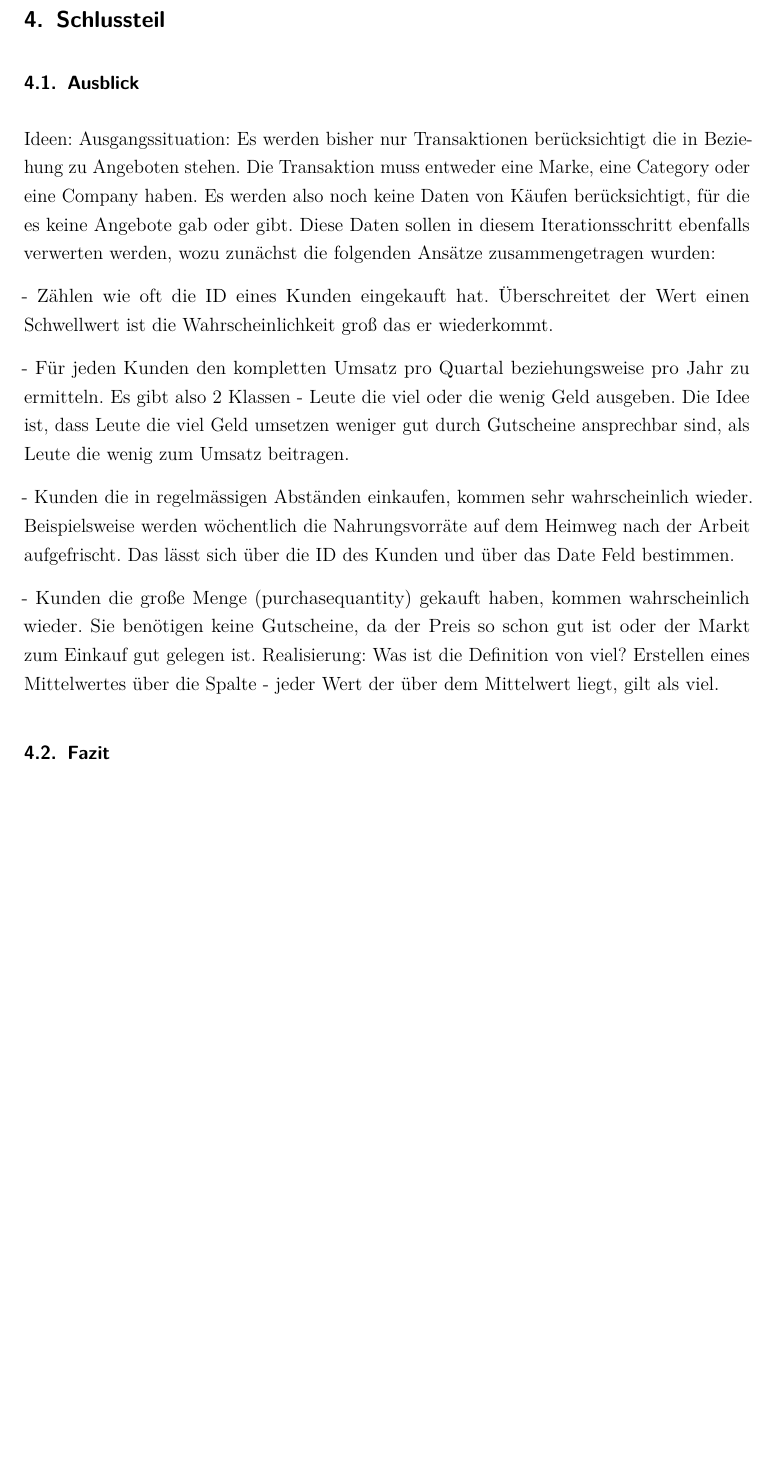
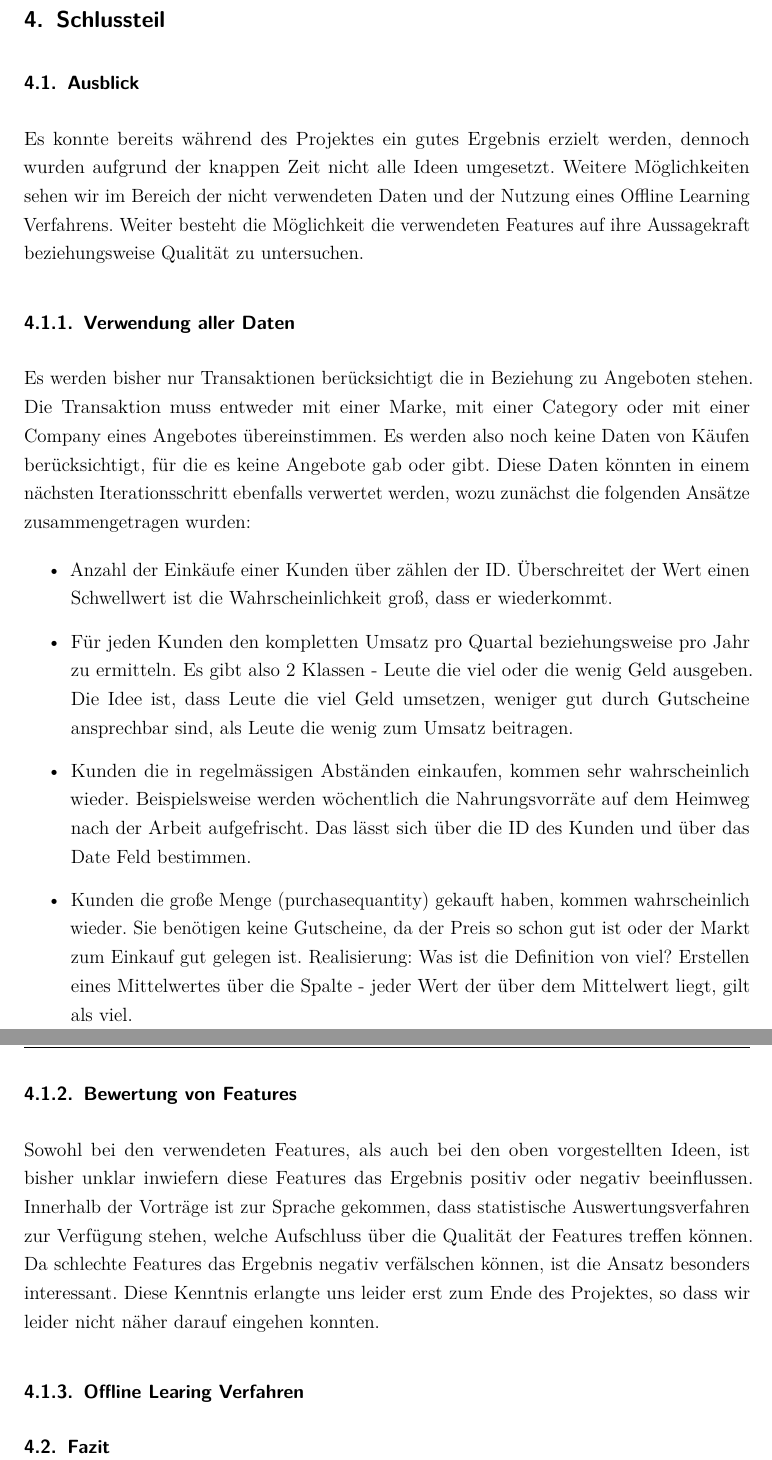
Before and after one commit to w-hs/bigdata, a LaTeX document (doku/Ausarbeitung.tex, which reads doku/Inhalt/Fazit.tex): part of page 13 of 20 before the commit and two parts of pages 13 and 14 of 21 after it, the two joined at a grey line, cut so that both start at the same text, the shorter picture padded with empty space. Compiled offline with pdfLaTeX; an older LaTeX class or package is replaced by its successor.

Commit message:
Ausblick upgrade

```diff
--- a/doku/Inhalt/Fazit.tex
+++ b/doku/Inhalt/Fazit.tex
@@ -1,17 +1,22 @@
 \section{Schlussteil}
 
 \subsection{Ausblick}
+	Es konnte bereits während des Projektes ein gutes Ergebnis erzielt werden, dennoch wurden aufgrund der knappen Zeit nicht alle Ideen umgesetzt. Weitere Möglichkeiten sehen wir im Bereich der nicht verwendeten Daten und der Nutzung eines Offline Learning Verfahrens. Weiter besteht die Möglichkeit die verwendeten Features auf ihre Aussagekraft beziehungsweise Qualität zu untersuchen.
 
-	Ideen:
-	Ausgangssituation: Es werden bisher nur Transaktionen berücksichtigt die in Beziehung zu Angeboten stehen. Die Transaktion muss entweder eine Marke, eine Category oder eine Company haben. Es werden also noch keine Daten von Käufen berücksichtigt, für die es keine Angebote gab oder gibt. Diese Daten sollen in diesem Iterationsschritt ebenfalls verwerten werden, wozu zunächst die folgenden Ansätze zusammengetragen wurden:
+\subsubsection{Verwendung aller Daten}
+	Es werden bisher nur Transaktionen berücksichtigt die in Beziehung zu Angeboten stehen. Die Transaktion muss entweder mit einer Marke, mit einer Category oder mit einer Company eines Angebotes übereinstimmen. Es werden also noch keine Daten von Käufen berücksichtigt, für die es keine Angebote gab oder gibt. Diese Daten könnten in einem nächsten Iterationsschritt ebenfalls verwertet werden, wozu zunächst die folgenden Ansätze zusammengetragen wurden:
 
-	- Zählen wie oft die ID eines Kunden eingekauft hat. Überschreitet der Wert einen Schwellwert ist die Wahrscheinlichkeit groß das er wiederkommt.
+\begin{itemize}
+	\item Anzahl der Einkäufe einer Kunden über zählen der ID. Überschreitet der Wert einen Schwellwert ist die Wahrscheinlichkeit groß, dass er wiederkommt.
+	\item Für jeden Kunden den kompletten Umsatz pro Quartal beziehungsweise pro Jahr zu ermitteln. Es gibt also 2 Klassen - Leute die viel oder die wenig Geld ausgeben. Die Idee ist, dass Leute die viel Geld umsetzen, weniger gut durch Gutscheine ansprechbar sind, als Leute die wenig zum Umsatz beitragen.
+	\item Kunden die in regelmässigen Abständen einkaufen, kommen sehr wahrscheinlich wieder. Beispielsweise werden wöchentlich die Nahrungsvorräte auf dem Heimweg nach der Arbeit aufgefrischt. Das lässt sich über die ID des Kunden und über das Date Feld bestimmen.
+	\item Kunden die große Menge (purchasequantity) gekauft haben, kommen wahrscheinlich wieder. Sie benötigen keine Gutscheine, da der Preis so schon gut ist oder der Markt zum Einkauf gut gelegen ist. Realisierung: Was ist die Definition von viel? Erstellen eines Mittelwertes über die Spalte - jeder Wert der über dem Mittelwert liegt, gilt als viel.
+\end{itemize}
 
-	- Für jeden Kunden den kompletten Umsatz pro Quartal beziehungsweise pro Jahr zu ermitteln. Es gibt also 2 Klassen - Leute die viel oder die wenig Geld ausgeben. Die Idee ist, dass Leute die viel Geld umsetzen weniger gut durch Gutscheine ansprechbar sind, als Leute die wenig zum Umsatz beitragen.
+\subsubsection{Bewertung von Features}
+	Sowohl bei den verwendeten Features, als auch bei den oben vorgestellten Ideen, ist bisher unklar inwiefern diese Features das Ergebnis positiv oder negativ beeinflussen. Innerhalb der Vorträge ist zur Sprache gekommen, dass statistische Auswertungsverfahren zur Verfügung stehen, welche Aufschluss über die Qualität der Features treffen können. Da schlechte Features das Ergebnis negativ verfälschen können, ist die Ansatz besonders interessant. Diese Kenntnis erlangte uns leider erst zum Ende des Projektes, so dass wir leider nicht näher darauf eingehen konnten.
 
-	- Kunden die in regelmässigen Abständen einkaufen, kommen sehr wahrscheinlich wieder. Beispielsweise werden wöchentlich die Nahrungsvorräte auf dem Heimweg nach der Arbeit aufgefrischt. Das lässt sich über die ID des Kunden und über das Date Feld bestimmen.
-
-	- Kunden die große Menge (purchasequantity) gekauft haben, kommen wahrscheinlich wieder. Sie benötigen keine Gutscheine, da der Preis so schon gut ist oder der Markt zum Einkauf gut gelegen ist. Realisierung: Was ist die Definition von viel? Erstellen eines Mittelwertes über die Spalte - jeder Wert der über dem Mittelwert liegt, gilt als viel.
+\subsubsection{Offline Learing Verfahren}
 
 
 \subsection{Fazit}
```
